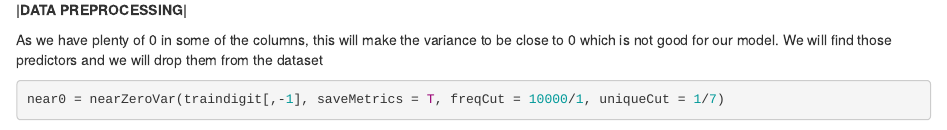
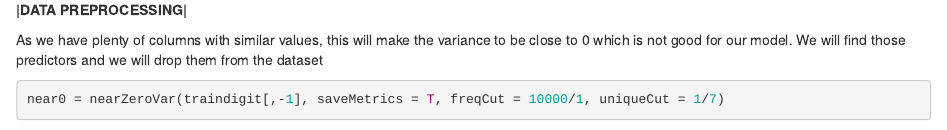
Before and after one commit to DHR99/Digit-Recognizer, an R Markdown document (digit_recognizer.Rmd): the page in a window 1100 px wide, from 1730 px down. Rendered offline with R 4.5, knitr and Pandoc, with nearby package versions; some code elsewhere in the file could not run offline.

Commit message:
Update digit_recognizer.Rmd

````diff
--- a/digit_recognizer.Rmd
+++ b/digit_recognizer.Rmd
@@ -54,7 +54,7 @@ No NAs values
 
 **|DATA PREPROCESSING|**
 
-As we have plenty of 0 in some of the columns, this will make the variance to be close to 0 which is not good for our model. We will find those predictors and we will drop them from the dataset
+As we have plenty of columns with similar values, this will make the variance to be close to 0 which is not good for our model. We will find those predictors and we will drop them from the dataset
 ```{r}
 near0 = nearZeroVar(traindigit[,-1], saveMetrics = T, freqCut = 10000/1, uniqueCut = 1/7)
 sum(near0$zeroVar) # how many distinct values, will return a vector of logicals
````
